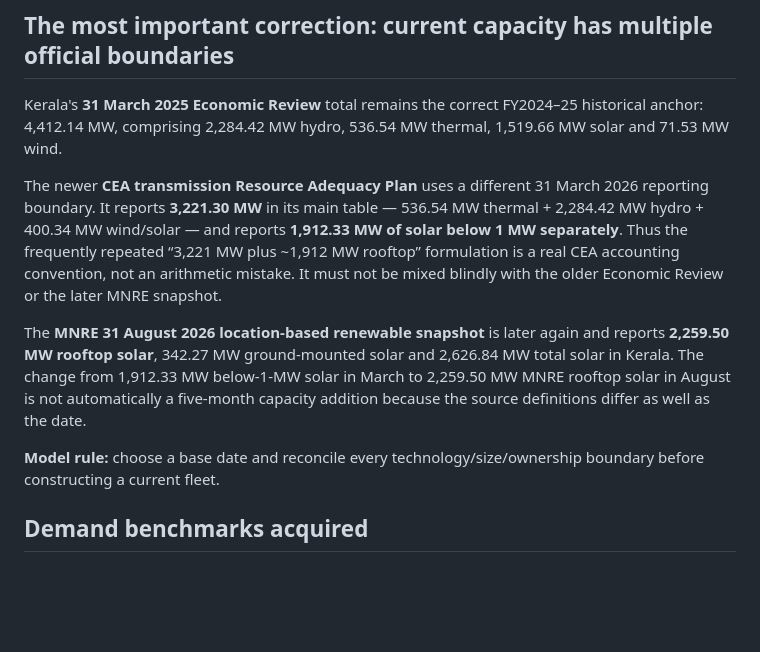
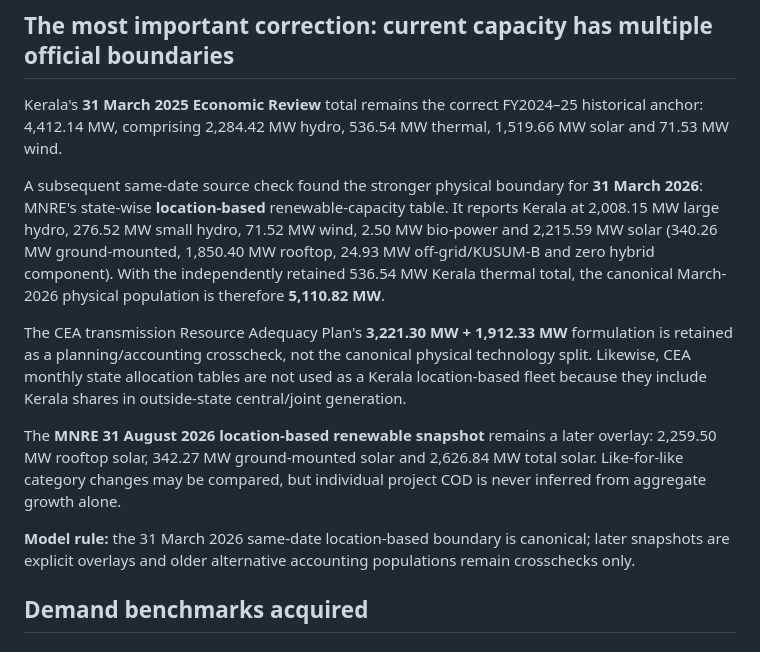
Before and after one commit to abhijith-sivaprasadan/kerala2040, a Markdown page: docs/KERALA_ENERGY_ASSET_ACQUISITION_2026_09_25.md, the part around the change. Drawn GitHub-style; blank space fills up the shorter version.

Commit message:
docs: correct acquisition report to location-based March base

```diff
--- a/docs/KERALA_ENERGY_ASSET_ACQUISITION_2026_09_25.md
+++ b/docs/KERALA_ENERGY_ASSET_ACQUISITION_2026_09_25.md
@@ -18,11 +18,13 @@ This sprint deliberately separates **existing capacity**, **distributed generati
 
 Kerala's **31 March 2025 Economic Review** total remains the correct FY2024–25 historical anchor: 4,412.14 MW, comprising 2,284.42 MW hydro, 536.54 MW thermal, 1,519.66 MW solar and 71.53 MW wind.
 
-The newer **CEA transmission Resource Adequacy Plan** uses a different 31 March 2026 reporting boundary. It reports **3,221.30 MW** in its main table — 536.54 MW thermal + 2,284.42 MW hydro + 400.34 MW wind/solar — and reports **1,912.33 MW of solar below 1 MW separately**. Thus the frequently repeated “3,221 MW plus ~1,912 MW rooftop” formulation is a real CEA accounting convention, not an arithmetic mistake. It must not be mixed blindly with the older Economic Review or the later MNRE snapshot.
+A subsequent same-date source check found the stronger physical boundary for **31 March 2026**: MNRE's state-wise **location-based** renewable-capacity table. It reports Kerala at 2,008.15 MW large hydro, 276.52 MW small hydro, 71.52 MW wind, 2.50 MW bio-power and 2,215.59 MW solar (340.26 MW ground-mounted, 1,850.40 MW rooftop, 24.93 MW off-grid/KUSUM-B and zero hybrid component). With the independently retained 536.54 MW Kerala thermal total, the canonical March-2026 physical population is therefore **5,110.82 MW**.
 
-The **MNRE 31 August 2026 location-based renewable snapshot** is later again and reports **2,259.50 MW rooftop solar**, 342.27 MW ground-mounted solar and 2,626.84 MW total solar in Kerala. The change from 1,912.33 MW below-1-MW solar in March to 2,259.50 MW MNRE rooftop solar in August is not automatically a five-month capacity addition because the source definitions differ as well as the date.
+The CEA transmission Resource Adequacy Plan's **3,221.30 MW + 1,912.33 MW** formulation is retained as a planning/accounting crosscheck, not the canonical physical technology split. Likewise, CEA monthly state allocation tables are not used as a Kerala location-based fleet because they include Kerala shares in outside-state central/joint generation.
 
-**Model rule:** choose a base date and reconcile every technology/size/ownership boundary before constructing a current fleet.
+The **MNRE 31 August 2026 location-based renewable snapshot** remains a later overlay: 2,259.50 MW rooftop solar, 342.27 MW ground-mounted solar and 2,626.84 MW total solar. Like-for-like category changes may be compared, but individual project COD is never inferred from aggregate growth alone.
+
+**Model rule:** the 31 March 2026 same-date location-based boundary is canonical; later snapshots are explicit overlays and older alternative accounting populations remain crosschecks only.
 
 ## Demand benchmarks acquired
 
```
